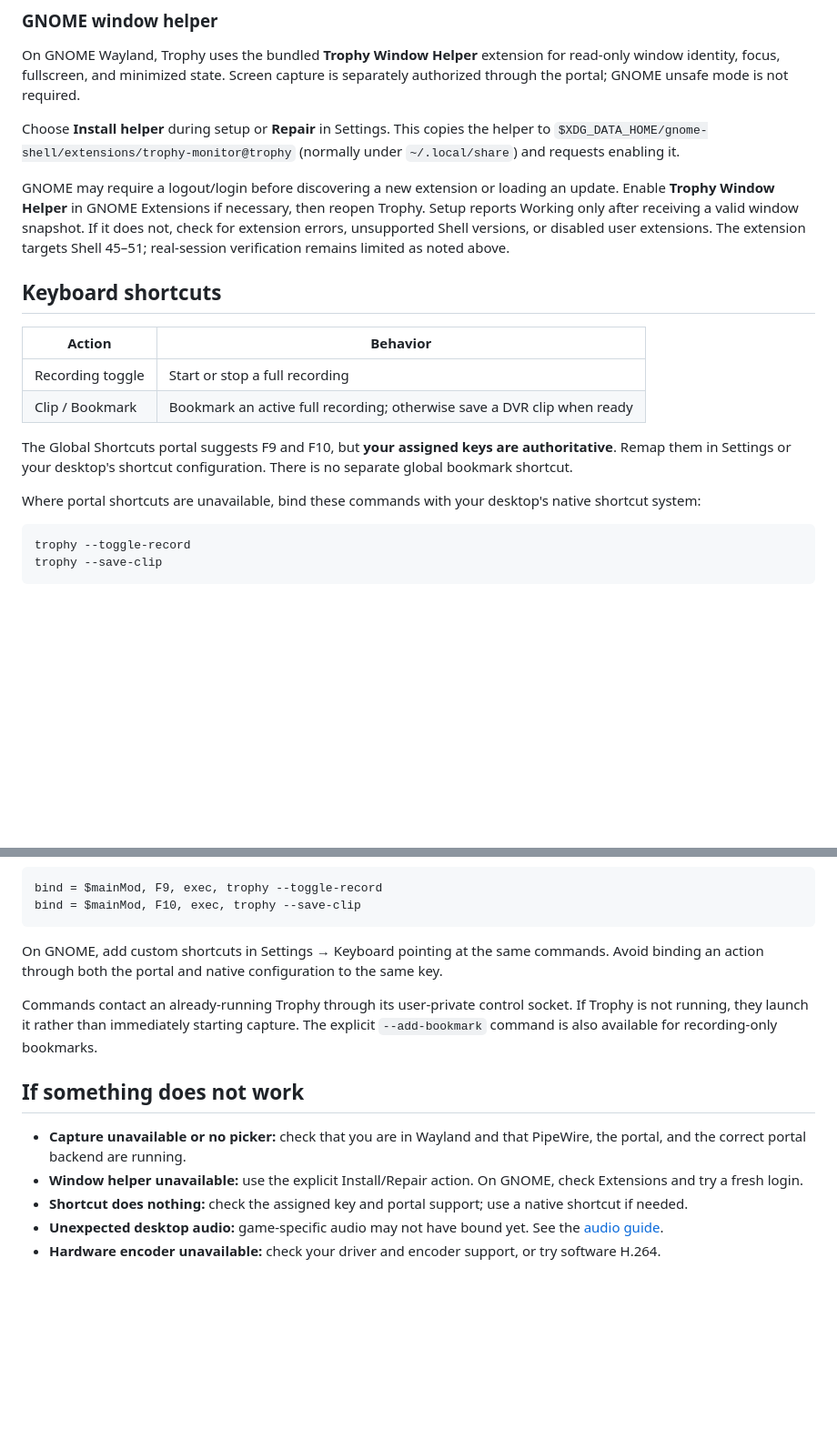
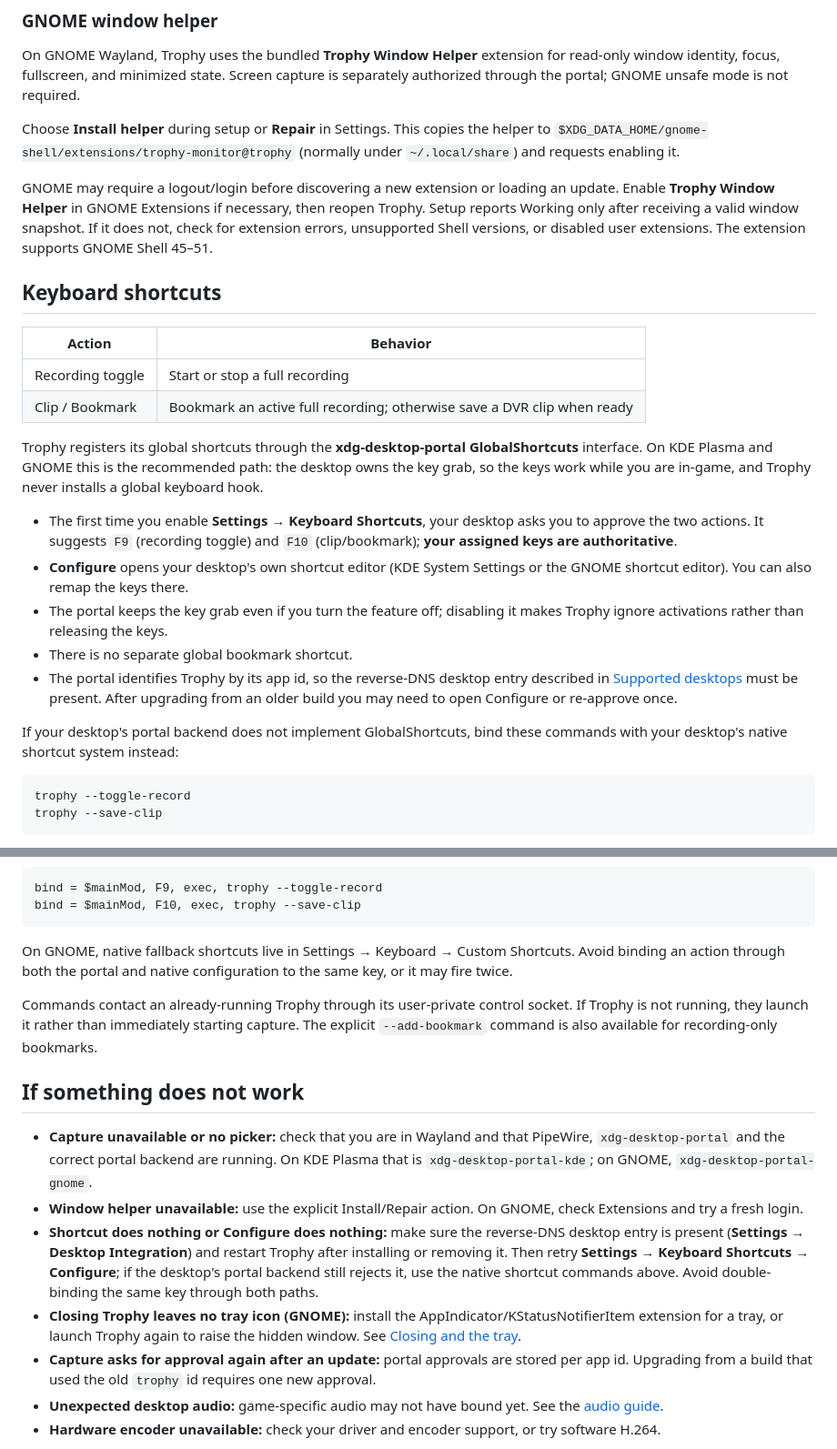
Before and after one commit to stevenjwheeler/Trophy, a Markdown page: docs/getting-started.md, 2 parts joined by grey strips. Shown at 91% size. Rendered like a GitHub page; blank space fills up the shorter version.

````diff
--- a/docs/getting-started.md
+++ b/docs/getting-started.md
@@ -127,7 +159,7 @@ On GNOME Wayland, Trophy uses the bundled **Trophy Window Helper** extension for
 
 Choose **Install helper** during setup or **Repair** in Settings. This copies the helper to `$XDG_DATA_HOME/gnome-shell/extensions/trophy-monitor@trophy` (normally under `~/.local/share`) and requests enabling it.
 
-GNOME may require a logout/login before discovering a new extension or loading an update. Enable **Trophy Window Helper** in GNOME Extensions if necessary, then reopen Trophy. Setup reports Working only after receiving a valid window snapshot. If it does not, check for extension errors, unsupported Shell versions, or disabled user extensions. The extension targets Shell 45–51; real-session verification remains limited as noted above.
+GNOME may require a logout/login before discovering a new extension or loading an update. Enable **Trophy Window Helper** in GNOME Extensions if necessary, then reopen Trophy. Setup reports Working only after receiving a valid window snapshot. If it does not, check for extension errors, unsupported Shell versions, or disabled user extensions. The extension supports GNOME Shell 45–51.
 
 ## Keyboard shortcuts
 
@@ -136,9 +168,26 @@ GNOME may require a logout/login before discovering a new extension or loading a
 | Recording toggle | Start or stop a full recording |
 | Clip / Bookmark | Bookmark an active full recording; otherwise save a DVR clip when ready |
 
-The Global Shortcuts portal suggests F9 and F10, but **your assigned keys are authoritative**. Remap them in Settings or your desktop's shortcut configuration. There is no separate global bookmark shortcut.
+Trophy registers its global shortcuts through the **xdg-desktop-portal
+GlobalShortcuts** interface. On KDE Plasma and GNOME this is the recommended
+path: the desktop owns the key grab, so the keys work while you are in-game,
+and Trophy never installs a global keyboard hook.
 
-Where portal shortcuts are unavailable, bind these commands with your desktop's native shortcut system:
+- The first time you enable **Settings → Keyboard Shortcuts**, your desktop asks
+  you to approve the two actions. It suggests `F9` (recording toggle) and `F10`
+  (clip/bookmark); **your assigned keys are authoritative**.
+- **Configure** opens your desktop's own shortcut editor (KDE System Settings or
+  the GNOME shortcut editor). You can also remap the keys there.
+- The portal keeps the key grab even if you turn the feature off; disabling it
+  makes Trophy ignore activations rather than releasing the keys.
+- There is no separate global bookmark shortcut.
+- The portal identifies Trophy by its app id, so the reverse-DNS desktop entry
+  described in [Supported desktops](#supported-desktops) must be present. After
+  upgrading from an older build you may need to open Configure or re-approve
+  once.
+
+If your desktop's portal backend does not implement GlobalShortcuts, bind these
+commands with your desktop's native shortcut system instead:
 
 ```bash
 trophy --toggle-record
@@ -161,15 +210,19 @@ bind = $mainMod, F9, exec, trophy --toggle-record
 bind = $mainMod, F10, exec, trophy --save-clip
 ```
 
-On GNOME, add custom shortcuts in Settings → Keyboard pointing at the same commands. Avoid binding an action through both the portal and native configuration to the same key.
+On GNOME, native fallback shortcuts live in Settings → Keyboard → Custom
+Shortcuts. Avoid binding an action through both the portal and native
+configuration to the same key, or it may fire twice.
 
 Commands contact an already-running Trophy through its user-private control socket. If Trophy is not running, they launch it rather than immediately starting capture. The explicit `--add-bookmark` command is also available for recording-only bookmarks.
 
 ## If something does not work
 
-- **Capture unavailable or no picker:** check that you are in Wayland and that PipeWire, the portal, and the correct portal backend are running.
+- **Capture unavailable or no picker:** check that you are in Wayland and that PipeWire, `xdg-desktop-portal` and the correct portal backend are running. On KDE Plasma that is `xdg-desktop-portal-kde`; on GNOME, `xdg-desktop-portal-gnome`.
 - **Window helper unavailable:** use the explicit Install/Repair action. On GNOME, check Extensions and try a fresh login.
-- **Shortcut does nothing:** check the assigned key and portal support; use a native shortcut if needed.
+- **Shortcut does nothing or Configure does nothing:** make sure the reverse-DNS desktop entry is present (**Settings → Desktop Integration**) and restart Trophy after installing or removing it. Then retry **Settings → Keyboard Shortcuts → Configure**; if the desktop's portal backend still rejects it, use the native shortcut commands above. Avoid double-binding the same key through both paths.
+- **Closing Trophy leaves no tray icon (GNOME):** install the AppIndicator/KStatusNotifierItem extension for a tray, or launch Trophy again to raise the hidden window. See [Closing and the tray](user-guide.md#closing-and-the-tray).
+- **Capture asks for approval again after an update:** portal approvals are stored per app id. Upgrading from a build that used the old `trophy` id requires one new approval.
 - **Unexpected desktop audio:** game-specific audio may not have bound yet. See the [audio guide](user-guide.md#audio).
 - **Hardware encoder unavailable:** check your driver and encoder support, or try software H.264.
 
````
Also changed, not shown: other parts of docs/getting-started.md (+41 -9 lines), README.md (+1 -1 lines), docs/user-guide.md (+21 -1 lines).
